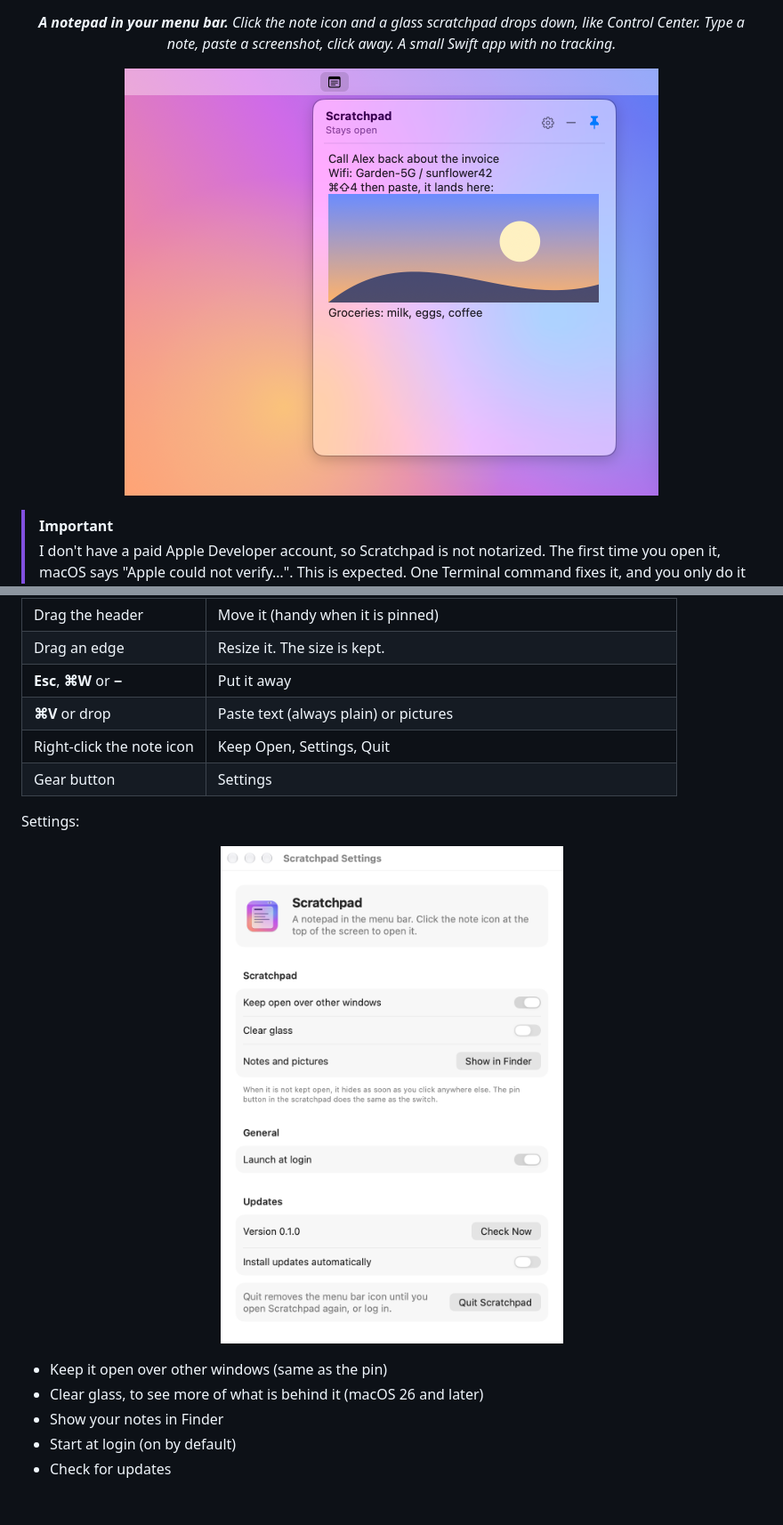
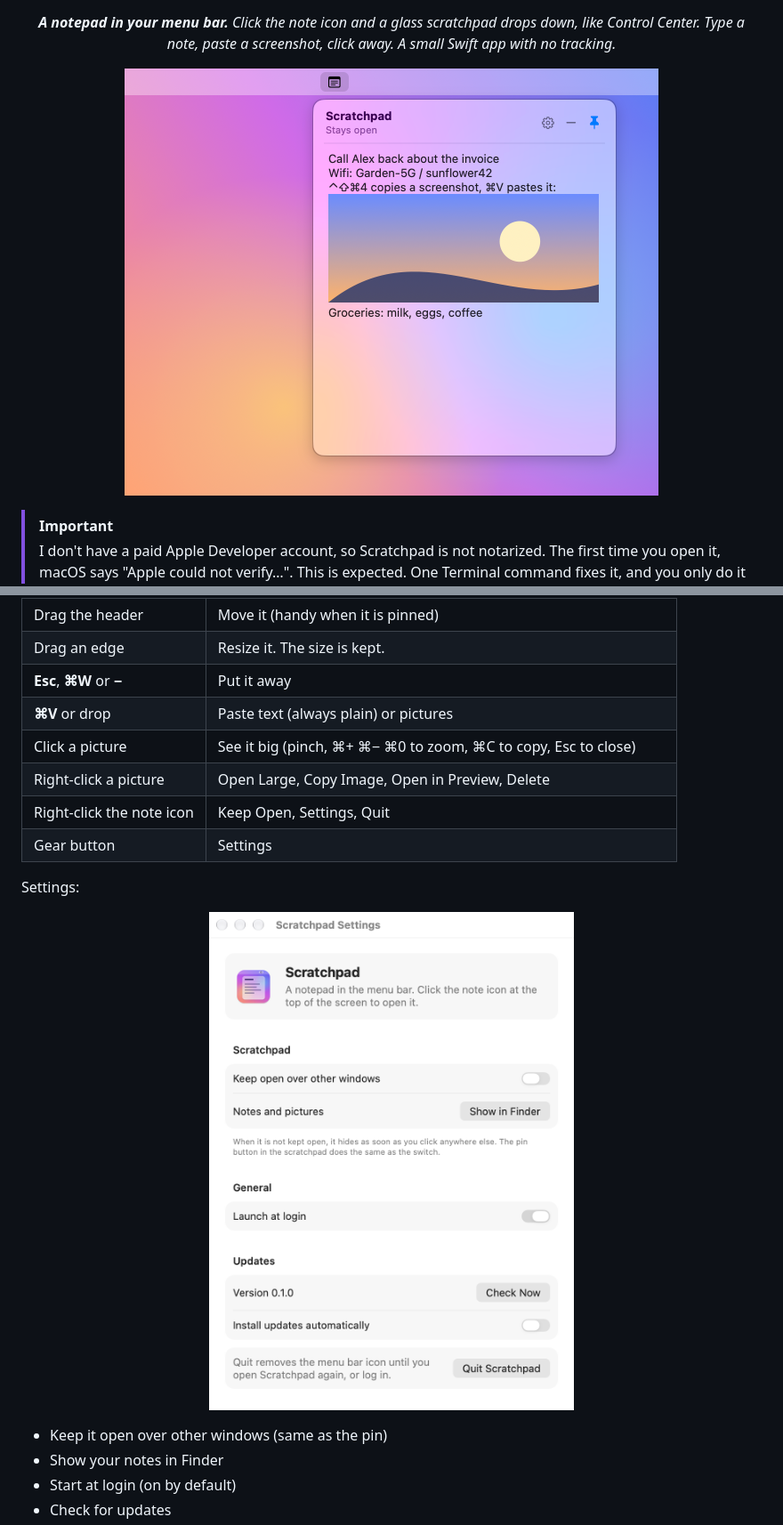
Before and after one commit to SameerCrestha/scratchpad, a Markdown page: README.md, 2 parts joined by grey strips. Shown at 89% size. GitHub-like rendering; pictures changed too: docs/panel-light.png, docs/settings-light.png; blank space fills up the shorter version.

```diff
--- a/README.md
+++ b/README.md
@@ -99,6 +101,8 @@ Then open Scratchpad as usual.
 | Drag an edge | Resize it. The size is kept. |
 | **Esc**, **⌘W** or **−** | Put it away |
 | **⌘V** or drop | Paste text (always plain) or pictures |
+| Click a picture | See it big (pinch, ⌘+ ⌘− ⌘0 to zoom, ⌘C to copy, Esc to close) |
+| Right-click a picture | Open Large, Copy Image, Open in Preview, Delete |
 | Right-click the note icon | Keep Open, Settings, Quit |
 | Gear button | Settings |
 
@@ -112,7 +116,6 @@ Settings:
 </p>
 
 - Keep it open over other windows (same as the pin)
-- Clear glass, to see more of what is behind it (macOS 26 and later)
 - Show your notes in Finder
 - Start at login (on by default)
 - Check for updates
```
Also changed, not shown: other parts of README.md (+6 -4 lines), DEVELOPMENT.md (+3 -3 lines), docs/panel-dark.png, docs/settings-dark.png, 7 other files.
